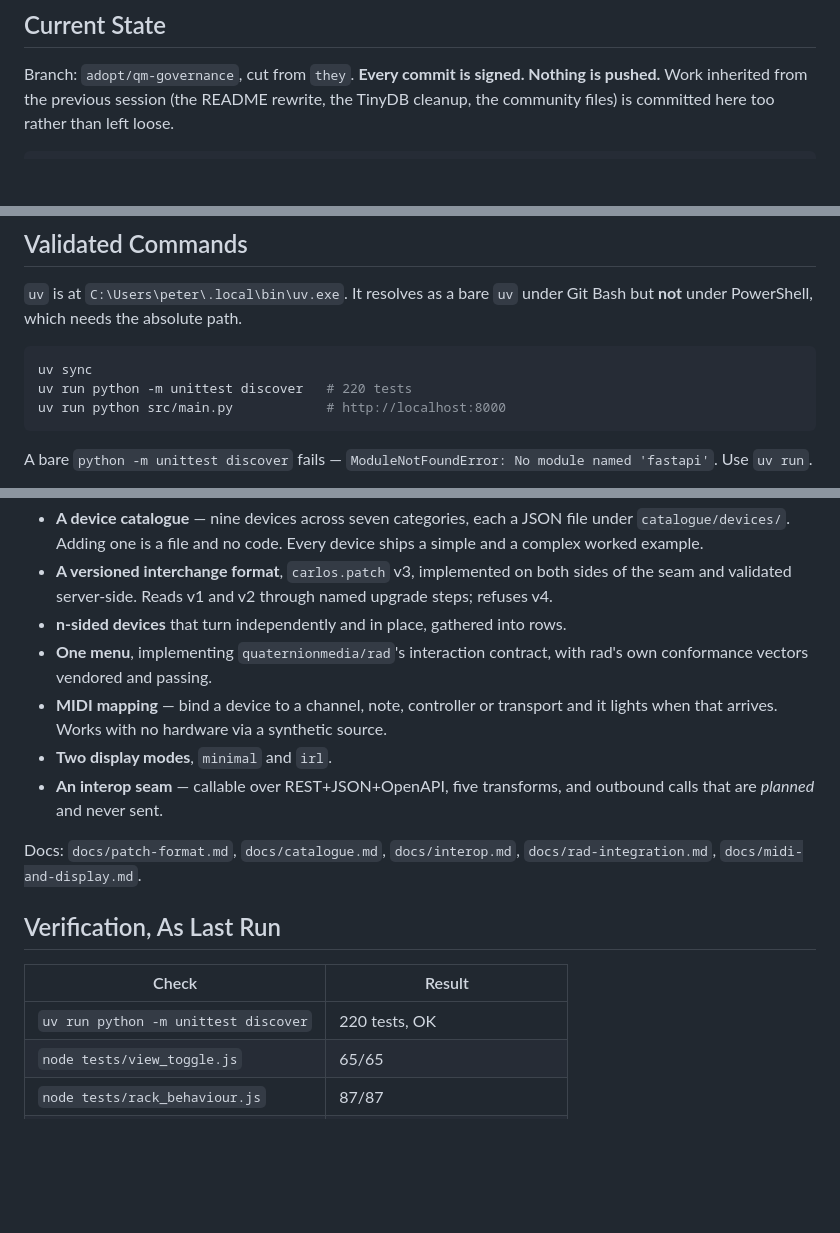
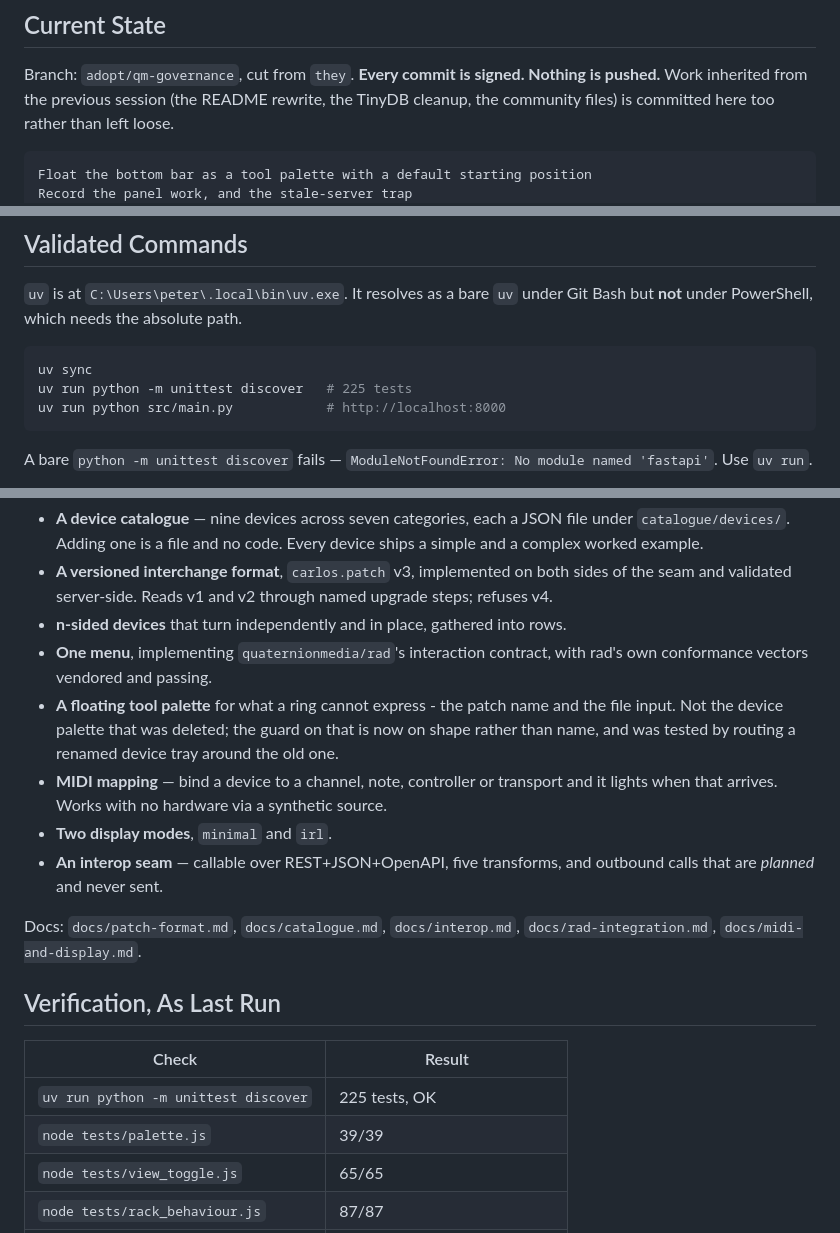
Before and after one commit to quaternionmedia/carlos, a Markdown page: HANDOFF.md, 3 parts joined by grey strips. Rendered like a GitHub page; blank space fills up the shorter version.

Commit message:
Bring the handoff up to date with the tool palette
Counts, commit list, and the palette in the feature summary - with the note
that it is not the device palette that was deleted, since the two share a word
and a reader coming to this cold will assume the deprecation was reversed.

````diff
--- a/HANDOFF.md
+++ b/HANDOFF.md
@@ -31,6 +31,8 @@ session (the README rewrite, the TinyDB cleanup, the community files) is
 committed here too rather than left loose.
 
 ```text
+Float the bottom bar as a tool palette with a default starting position
+Record the panel work, and the stale-server trap
 Lay out the Nord Stage 3, and say how to lay out the next one
 Draw devices as caricatures, and stop a hidden pair collapsing into one line
 Give the catalogue a box, panel features, and control kinds
@@ -71,7 +73,7 @@ Git Bash but **not** under PowerShell, which needs the absolute path.
 
 ```bash
 uv sync
-uv run python -m unittest discover   # 220 tests
+uv run python -m unittest discover   # 225 tests
 uv run python src/main.py            # http://localhost:8000
 ```
 
@@ -107,6 +109,10 @@ A browser workspace for sketching rigs of real gear.
 - **n-sided devices** that turn independently and in place, gathered into rows.
 - **One menu**, implementing `quaternionmedia/rad`'s interaction contract, with
   rad's own conformance vectors vendored and passing.
+- **A floating tool palette** for what a ring cannot express - the patch name and
+  the file input. Not the device palette that was deleted; the guard on that is
+  now on shape rather than name, and was tested by routing a renamed device tray
+  around the old one.
 - **MIDI mapping** — bind a device to a channel, note, controller or transport
   and it lights when that arrives. Works with no hardware via a synthetic
   source.
@@ -121,7 +127,8 @@ Docs: `docs/patch-format.md`, `docs/catalogue.md`, `docs/interop.md`,
 
 | Check | Result |
 | --- | --- |
-| `uv run python -m unittest discover` | 220 tests, OK |
+| `uv run python -m unittest discover` | 225 tests, OK |
+| `node tests/palette.js` | 39/39 |
 | `node tests/view_toggle.js` | 65/65 |
 | `node tests/rack_behaviour.js` | 87/87 |
 | `node tests/cable_tracing.js` | 52/52 |
````
Also changed, not shown: AGENTS.md (+1 -1 lines).
